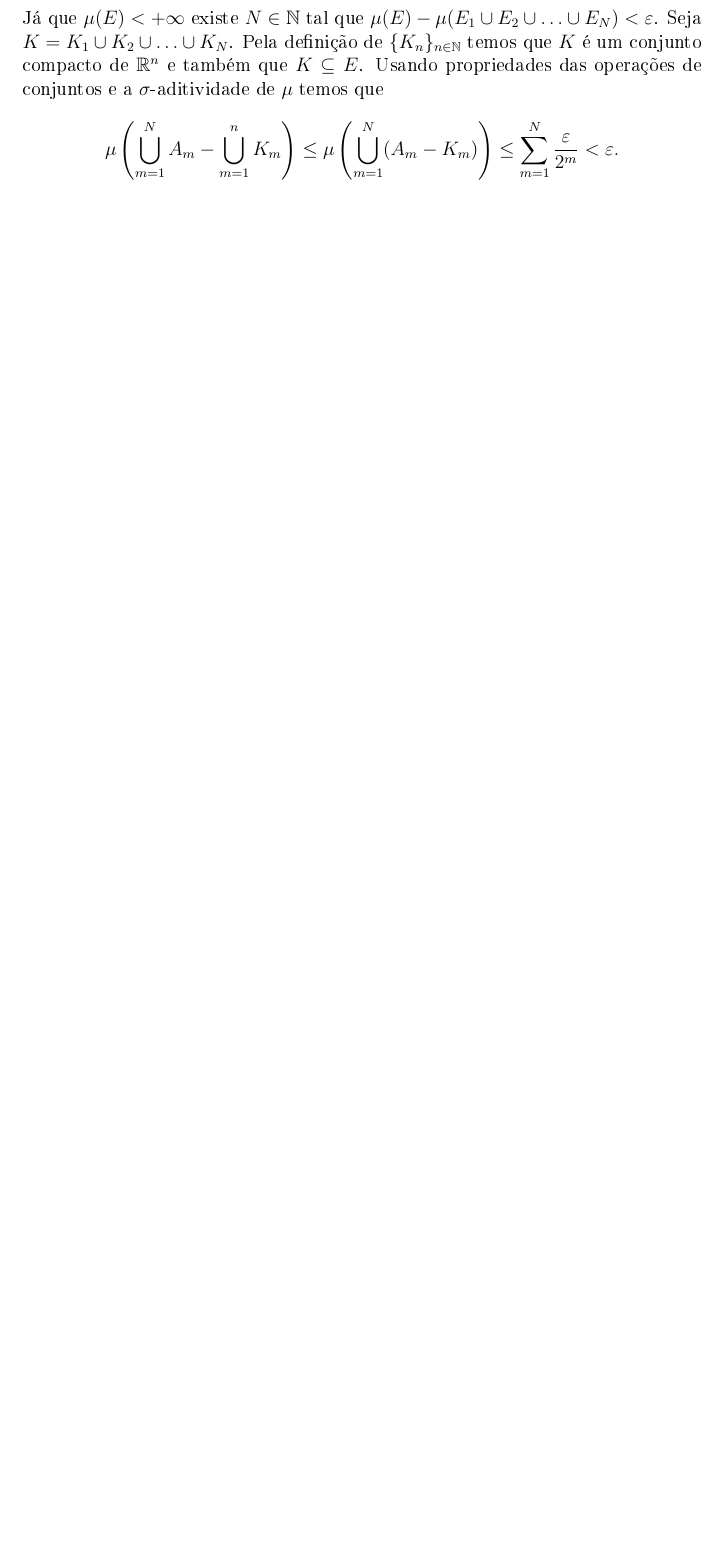
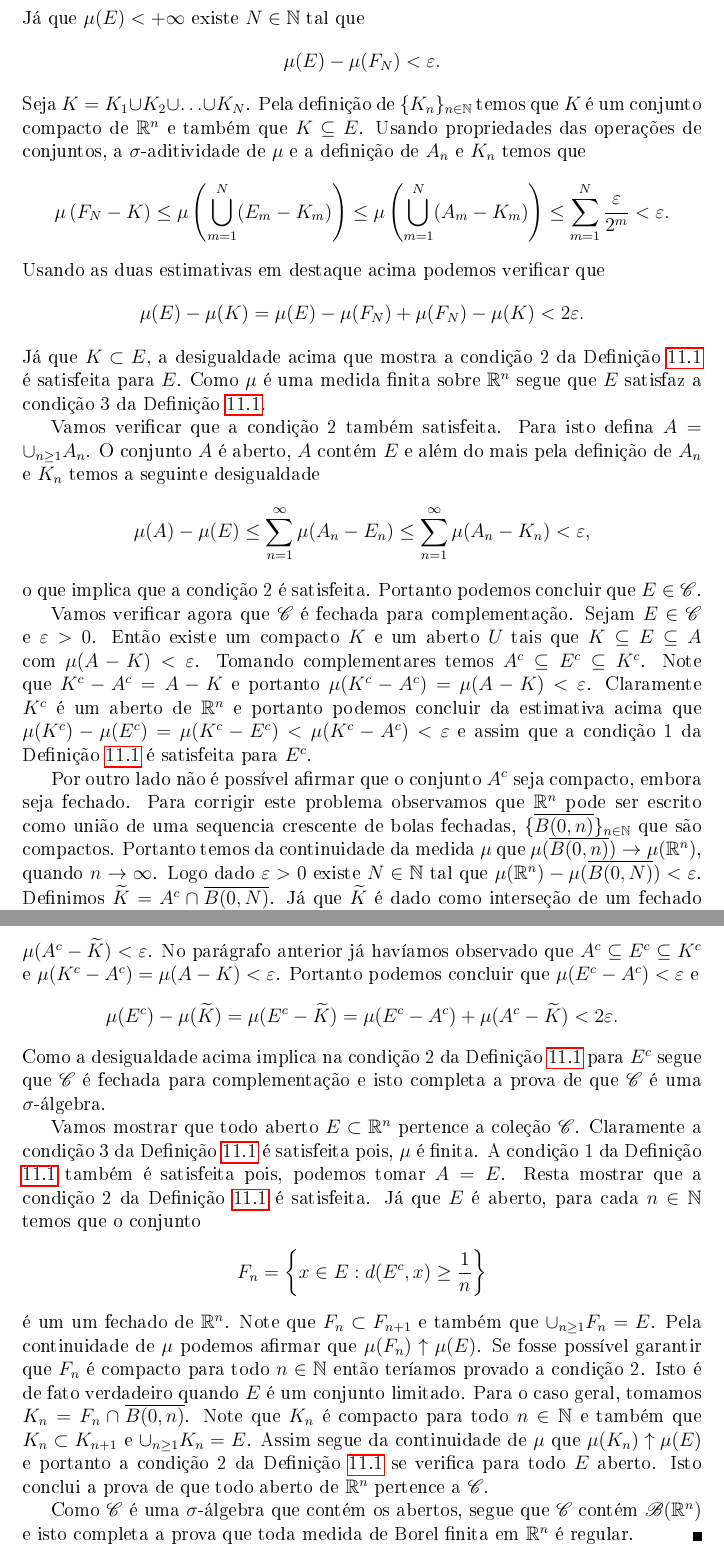
Before and after one commit to leandro-mat/Notas-PTM, a LaTeX book (notas.tex, which reads Aulas/aula11.tex): part of page 113 of 121 before the commit and two parts of pages 113 and 114 of 123 after it, the two joined at a grey line, cut so that both start at the same text, the shorter picture padded with empty space. The pictures show the PDF file notas.pdf that the author committed with the source.

Commit message:
Terminada a prova de que toda medida de Borel finita em RN é regular.

```diff
--- a/Aulas/aula11.tex
+++ b/Aulas/aula11.tex
@@ -96,13 +96,18 @@ segue da continuidade da medida $\mu$ que
 \mu(E).
 \]
 Já que $\mu(E)<+\infty$ existe $N\in\mathbb{N}$ tal que
-$\mu(E)-\mu(E_1\cup E_2\cup\ldots\cup E_N)<\varepsilon$.
+\[
+\mu(E)-\mu(F_N)<\varepsilon.
+\]
 Seja $K=K_1\cup K_2\cup\ldots\cup K_N$. Pela definição de
 $\{K_n\}_{n\in\mathbb{N}}$ temos que $K$ é um conjunto compacto de $\mathbb{R}^n$
 e também que $K\subseteq E$. Usando propriedades das operações
-de conjuntos e a $\sigma$-aditividade de $\mu$ temos que
+de conjuntos, a $\sigma$-aditividade de $\mu$ e a definição de $A_n$ e $K_n$
+temos que
 \[
-\mu\left(\bigcup_{m=1}^N A_m - \bigcup_{m=1}^n K_m \right)
+\mu\left(F_N - K \right)
+\leq
+\mu\left(\bigcup_{m=1}^N (E_m - K_m)  \right)
 \leq
 \mu\left(\bigcup_{m=1}^N (A_m - K_m)  \right)
 \leq
@@ -110,6 +115,133 @@ de conjuntos e a $\sigma$-aditividade de $\mu$ temos que
 <
 \varepsilon.
 \]
+Usando as duas estimativas em destaque acima podemos
+verificar que
+\begin{align*}
+\mu(E)-\mu(K)
+=
+\mu(E)-\mu(F_N)+\mu(F_N)-\mu(K)
+<
+2\varepsilon.
+\end{align*}
+Já que $K\subset E$, a desigualdade acima que mostra
+a condição 2 da Definição \ref{def-regularidade-medida-borel}
+é satisfeita para $E$. Como $\mu$ é uma medida finita sobre
+$\mathbb{R}^n$ segue que $E$ satisfaz
+a condição 3 da Definição \ref{def-regularidade-medida-borel}.
+
+
+
+Vamos verificar que a condição 2 também satisfeita.
+Para isto defina $A=\cup _{n\geq 1}A_n$. O conjunto $A$
+é aberto, $A$ contém $E$ e além do mais pela definição de $A_n$
+e $K_n$ temos a seguinte desigualdade
+\[
+\mu(A)-\mu(E)
+\leq
+\sum_{n=1}^{\infty} \mu(A_n-E_n)
+\leq
+\sum_{n=1}^{\infty} \mu(A_n-K_n)
+<
+\varepsilon,
+\]
+o que implica que a condição 2 é satisfeita. Portanto
+podemos concluir que $E \in \mathscr{C}$.
+
+Vamos verificar agora que $\mathscr{C}$ é fechada para
+complementação. Sejam $E\in\mathscr{C}$ e $\varepsilon>0$.
+Então existe um compacto $K$ e um aberto $U$ tais que
+$K\subseteq E\subseteq A$ com $\mu(A-K)<\varepsilon$. Tomando
+complementares temos $A^c\subseteq E^c\subseteq K^c$.
+Note que $K^c-A^c=A-K$ e portanto
+$\mu(K^c-A^c)=\mu(A-K)<\varepsilon$.
+Claramente $K^c$ é um aberto de $\mathbb{R}^n$ e portanto
+podemos concluir da estimativa acima que
+$\mu(K^c)-\mu(E^c)=\mu(K^c-E^c)<\mu(K^c-A^c)<\varepsilon$
+e assim que a condição 1 da
+Definição \ref{def-regularidade-medida-borel}
+é satisfeita para $E^c$.
+
+Por outro lado não é possível afirmar que
+o conjunto $A^c$ seja compacto, embora
+seja fechado. Para corrigir este problema
+observamos que $\mathbb{R}^n$ pode ser escrito
+como união de uma sequencia crescente de bolas fechadas,
+$\{\overline{B(0,n)}\}_{n\in\mathbb{N}}$ que são compactos.
+Portanto temos da continuidade da medida $\mu$ que
+$\mu( \overline{B(0,n)} )\to \mu(\mathbb{R}^n)$,
+quando $n\to\infty$. Logo dado $\varepsilon >0$
+existe $N\in\mathbb{N}$ tal que
+$\mu(\mathbb{R}^n)-\mu( \overline{B(0,N)} ) <\varepsilon$.
+Definimos $\widetilde{K} =A^c\cap \overline{B(0,N)}$.
+Já que  $\widetilde{K}$ é dado como interseção de um
+fechado com um compacto segue que $\widetilde{K}$ é
+compacto. Além do mais temos que
+$\widetilde{K}\subseteq A^c$.
+Já que o conjunto $A^c-\widetilde{K}$
+está contido no complementar de $\overline{B(0,N)}$
+temos que $\mu(A^c-\widetilde{K})<\varepsilon$.
+No parágrafo anterior já havíamos observado que
+$A^c\subseteq E^c\subseteq K^c$ e
+$\mu(K^c-A^c)=\mu(A-K)<\varepsilon$.
+Portanto podemos concluir que $\mu(E^c-A^c)<\varepsilon$ e
+\[
+\mu(E^c)-\mu(\widetilde{K})
+=
+\mu(E^c-\widetilde{K})
+=
+\mu(E^c-A^c)
++
+\mu(A^c-\widetilde{K})
+<
+2\varepsilon.
+\]
+Como a desigualdade acima implica na condição 2
+da Definição \ref{def-regularidade-medida-borel}
+para $E^c$ segue que $\mathscr{C}$ é fechada
+para complementação e isto completa a prova de
+que $\mathscr{C}$ é uma $\sigma$-álgebra.
+
+Vamos mostrar que todo aberto $E\subset \mathbb{R}^n$
+pertence a coleção $\mathscr{C}$. Claramente
+a condição 3 da Definição \ref{def-regularidade-medida-borel}
+é satisfeita pois, $\mu$ é finita. A condição 1
+da Definição \ref{def-regularidade-medida-borel}
+também é satisfeita pois, podemos
+tomar $A=E$. Resta mostrar que a condição 2
+da Definição \ref{def-regularidade-medida-borel}
+é satisfeita. Já que $E$ é aberto, para cada $n\in\mathbb{N}$
+temos que o conjunto
+\[
+F_n =
+\left\{
+x\in E: d(E^c,x)\geq \frac{1}{n}
+\right\}
+\]
+é um um fechado de $\mathbb{R}^n$.
+Note que $F_n\subset F_{n+1}$ e
+também que $\cup_{n\geq 1} F_n =E$. Pela continuidade
+de $\mu$ podemos afirmar que $\mu(F_n) \uparrow \mu(E)$.
+Se fosse possível garantir que $F_n$ é compacto
+para todo $n\in\mathbb{N}$ então teríamos provado
+a condição 2.
+Isto é de fato verdadeiro quando $E$ é um conjunto limitado.
+Para o caso geral, tomamos $K_n = F_n\cap \overline{B(0,n)}$.
+Note que $K_n$ é compacto para todo $n\in\mathbb{N}$ e também
+que $K_n\subset K_{n+1}$ e  $\cup_{n\geq 1} K_n = E$.
+Assim segue da continuidade de $\mu$ que
+$\mu(K_n)\uparrow \mu(E)$ e portanto
+a condição 2 da Definição \ref{def-regularidade-medida-borel}
+se verifica para todo $E$ aberto.
+Isto conclui a prova de que todo aberto de $\mathbb{R}^n$
+pertence a $\mathscr{C}$.
+
+
+Como $\mathscr{C}$ é uma
+$\sigma$-álgebra que contém os abertos, segue que
+$\mathscr{C}$ contém $\mathscr{B}(\mathbb{R}^n)$ e isto
+completa a prova que toda medida de Borel finita em $\mathbb{R}^n$
+é regular.
 \end{proof}
 
 
```
Also changed, not shown: notas.pdf.
